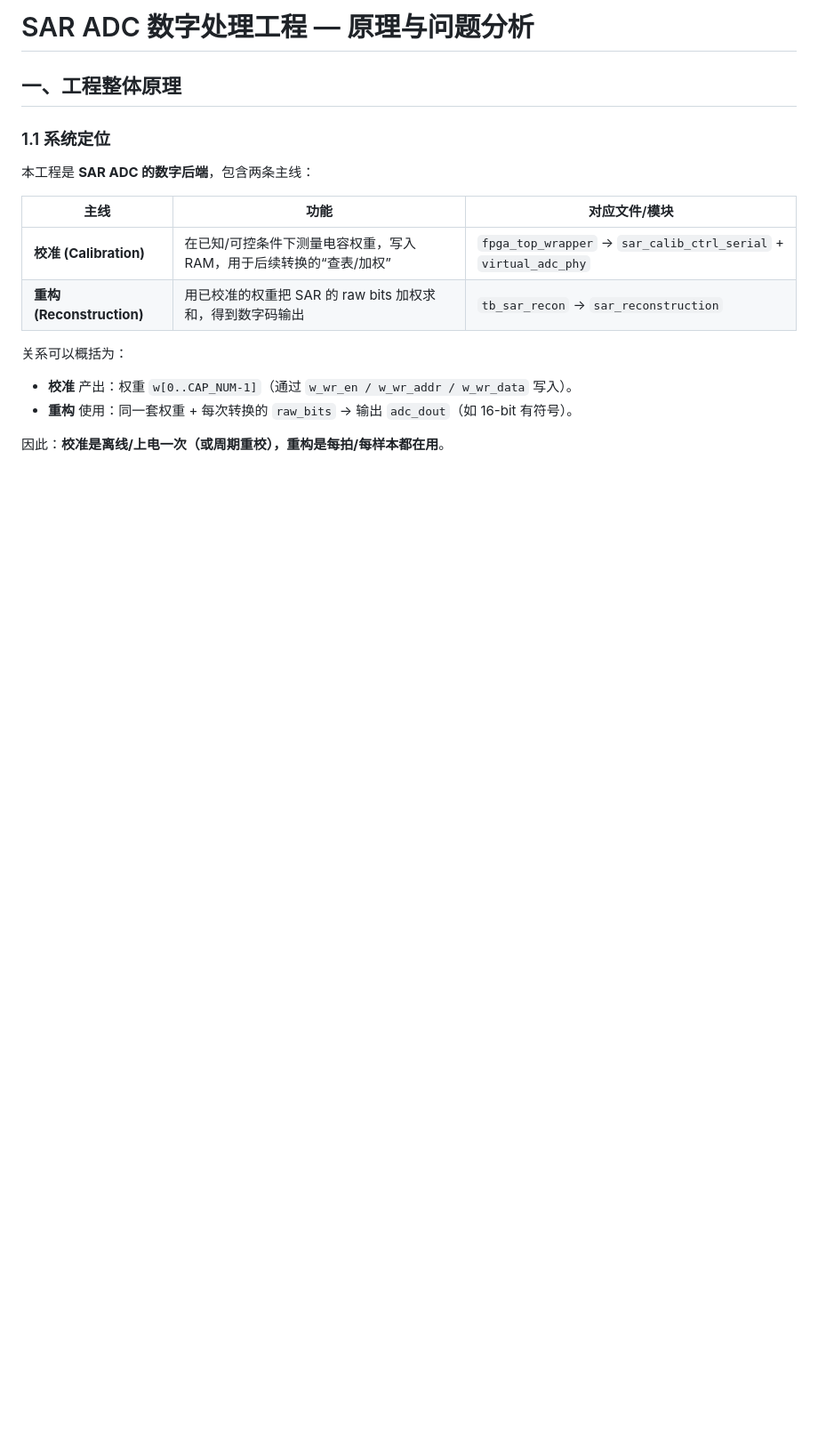
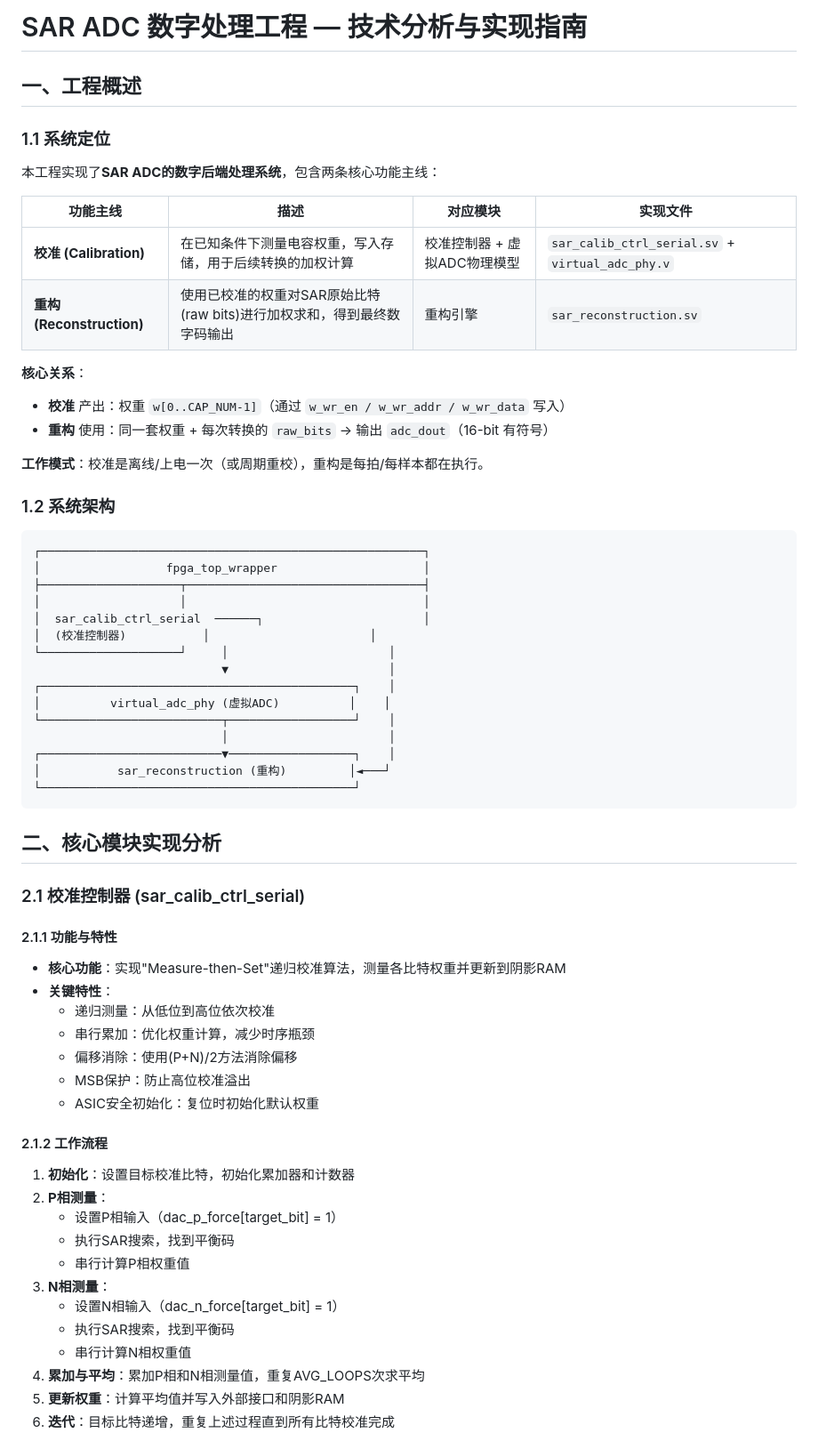
Before and after one commit to defineiocc02/Digital_process.srcs, a Markdown page: docs/PROJECT_ANALYSIS.md, the part around one of its changes. Shown at 89% size. Rendered like a GitHub page; blank space fills up the shorter version.

Commit message:
docs(PROJECT_ANALYSIS): 完善SAR ADC数字处理工程的技术文档
重构项目分析文档，增加详细的技术实现说明和模块分析
- 补充系统架构图和核心模块工作流程
- 详细描述校准控制器和重构模块的实现细节
- 添加参数配置表和使用指南
- 完善问题分析和改进建议
- 整理源文件清单和后续工作计划

````diff
--- a/docs/PROJECT_ANALYSIS.md
+++ b/docs/PROJECT_ANALYSIS.md
@@ -1,19 +1,68 @@
-# SAR ADC 数字处理工程 — 原理与问题分析
+# SAR ADC 数字处理工程 — 技术分析与实现指南
 
-## 一、工程整体原理
+## 一、工程概述
 
 ### 1.1 系统定位
 
-本工程是 **SAR ADC 的数字后端**，包含两条主线：
+本工程实现了**SAR ADC的数字后端处理系统**，包含两条核心功能主线：
 
-| 主线 | 功能 | 对应文件/模块 |
-|------|------|----------------|
-| **校准 (Calibration)** | 在已知/可控条件下测量电容权重，写入 RAM，用于后续转换的“查表/加权” | `fpga_top_wrapper` → `sar_calib_ctrl_serial` + `virtual_adc_phy` |
-| **重构 (Reconstruction)** | 用已校准的权重把 SAR 的 raw bits 加权求和，得到数字码输出 | `tb_sar_recon` → `sar_reconstruction` |
+| 功能主线 | 描述 | 对应模块 | 实现文件 |
+|---------|------|---------|----------|
+| **校准 (Calibration)** | 在已知条件下测量电容权重，写入存储，用于后续转换的加权计算 | 校准控制器 + 虚拟ADC物理模型 | `sar_calib_ctrl_serial.sv` + `virtual_adc_phy.v` |
+| **重构 (Reconstruction)** | 使用已校准的权重对SAR原始比特(raw bits)进行加权求和，得到最终数字码输出 | 重构引擎 | `sar_reconstruction.sv` |
 
-关系可以概括为：
+**核心关系**：
+- **校准** 产出：权重 `w[0..CAP_NUM-1]`（通过 `w_wr_en / w_wr_addr / w_wr_data` 写入）
+- **重构** 使用：同一套权重 + 每次转换的 `raw_bits` → 输出 `adc_dout`（16-bit 有符号）
 
-- **校准** 产出：权重 `w[0..CAP_NUM-1]`（通过 `w_wr_en / w_wr_addr / w_wr_data` 写入）。
-- **重构** 使用：同一套权重 + 每次转换的 `raw_bits` → 输出 `adc_dout`（如 16-bit 有符号）。
+**工作模式**：校准是离线/上电一次（或周期重校），重构是每拍/每样本都在执行。
 
-因此：**校准是离线/上电一次（或周期重校），重构是每拍/每样本都在用**。
+### 1.2 系统架构
+
+```
+┌───────────────────────────────────────────────────────┐
+│                  fpga_top_wrapper                     │
+├────────────────────┬──────────────────────────────────┤
+│                    │                                  │
+│  sar_calib_ctrl_serial  ──────┐                       │
+│  (校准控制器)           │                       │
+└────────────────────┘     │                       │
+                           ▼                       │
+┌─────────────────────────────────────────────┐    │
+│          virtual_adc_phy (虚拟ADC)          │    │
+└──────────────────────────┬──────────────────┘    │
+                           │                       │
+┌──────────────────────────▼──────────────────┐    │
+│           sar_reconstruction (重构)         │◄───┘
+└─────────────────────────────────────────────┘
+```
+
+## 二、核心模块实现分析
+
+### 2.1 校准控制器 (sar_calib_ctrl_serial)
+
+#### 2.1.1 功能与特性
+
+- **核心功能**：实现"Measure-then-Set"递归校准算法，测量各比特权重并更新到阴影RAM
+- **关键特性**：
+  - 递归测量：从低位到高位依次校准
+  - 串行累加：优化权重计算，减少时序瓶颈
+  - 偏移消除：使用(P+N)/2方法消除偏移
+  - MSB保护：防止高位校准溢出
+  - ASIC安全初始化：复位时初始化默认权重
+
+#### 2.1.2 工作流程
+
+1. **初始化**：设置目标校准比特，初始化累加器和计数器
+2. **P相测量**：
+   - 设置P相输入（dac_p_force[target_bit] = 1）
+   - 执行SAR搜索，找到平衡码
+   - 串行计算P相权重值
+3. **N相测量**：
+   - 设置N相输入（dac_n_force[target_bit] = 1）
+   - 执行SAR搜索，找到平衡码
+   - 串行计算N相权重值
+4. **累加与平均**：累加P相和N相测量值，重复AVG_LOOPS次求平均
+5. **更新权重**：计算平均值并写入外部接口和阴影RAM
+6. **迭代**：目标比特递增，重复上述过程直到所有比特校准完成
+
````
Also changed, not shown: other parts of docs/PROJECT_ANALYSIS.md (+195 -141 lines).
